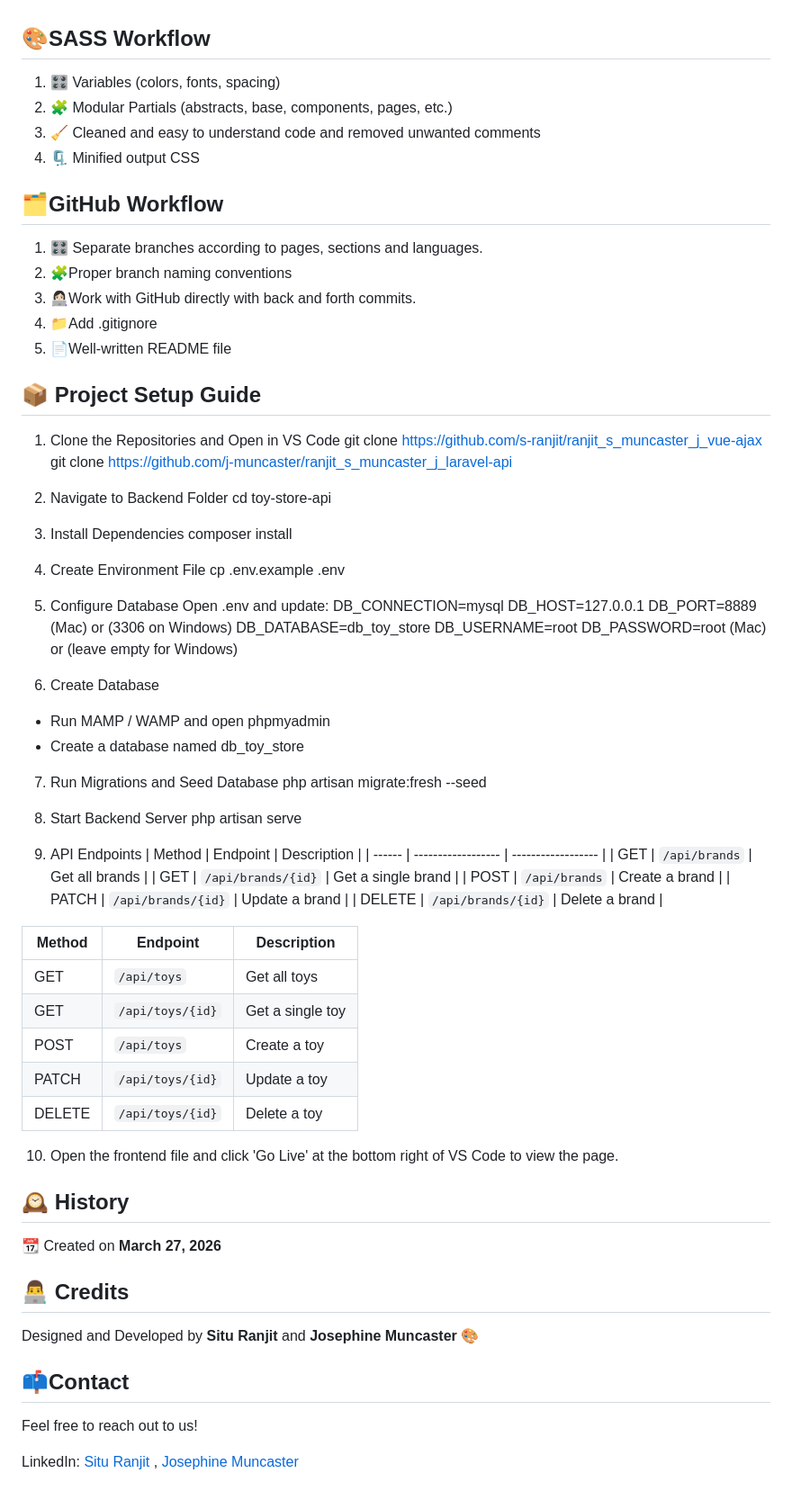
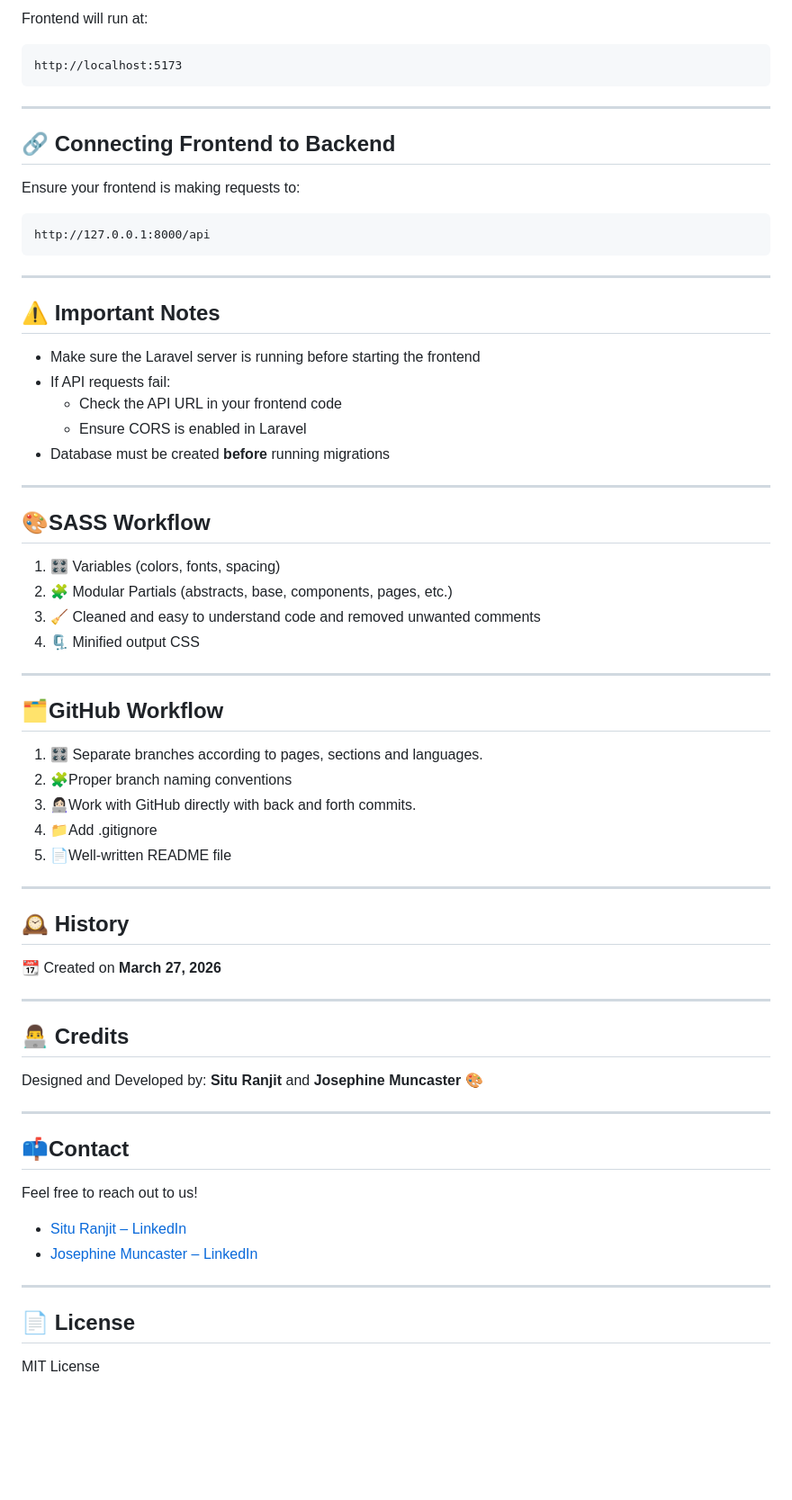
Before and after one commit to s-ranjit/ranjit_s_muncaster_j_vue-ajax, a Markdown page: README.md, the part around one of its changes. Shown at 90% size. Drawn GitHub-style; blank space fills up the shorter version.

````diff
--- a/README.md
+++ b/README.md
@@ -25,3 +151,29 @@ Front-end mainly focuses on responsive design with data updates and smooth inter
+Frontend will run at:
+```
+http://localhost:5173
+```
+
+---
+
+## 🔗 Connecting Frontend to Backend
+
+Ensure your frontend is making requests to:
+
+```
+http://127.0.0.1:8000/api
+```
+
+---
+
+## ⚠️ Important Notes
+
+- Make sure the Laravel server is running before starting the frontend
+- If API requests fail:
+  - Check the API URL in your frontend code
+  - Ensure CORS is enabled in Laravel
+- Database must be created **before** running migrations
+
+---
 
 ## 🎨SASS Workflow
 1. 🎛 Variables (colors, fonts, spacing)
@@ -29,6 +181,7 @@ Front-end mainly focuses on responsive design with data updates and smooth inter
 3. 🧹 Cleaned and easy to understand code and removed unwanted comments
 4. 🗜 Minified output CSS
 
+---
 
 ## 🗂️GitHub Workflow
 1. 🎛 Separate branches according to pages, sections and languages.
@@ -37,67 +190,27 @@ Front-end mainly focuses on responsive design with data updates and smooth inter
 4. 📁Add .gitignore
 5. 📄Well-written README file
 
-## 📦 Project Setup Guide
-
-1. Clone the Repositories and Open in VS Code
-git clone https://github.com/s-ranjit/ranjit_s_muncaster_j_vue-ajax
-git clone https://github.com/j-muncaster/ranjit_s_muncaster_j_laravel-api
-
-2. Navigate to Backend Folder
-cd toy-store-api
-
-3. Install Dependencies
-composer install
-
-4. Create Environment File
-cp .env.example .env
-
-5. Configure Database
-Open .env and update:
-DB_CONNECTION=mysql
-DB_HOST=127.0.0.1
-DB_PORT=8889 (Mac) or (3306 on Windows)
-DB_DATABASE=db_toy_store
-DB_USERNAME=root
-DB_PASSWORD=root (Mac) or (leave empty for Windows)
-
-6. Create Database
-- Run MAMP / WAMP and open phpmyadmin
-- Create a database named db_toy_store
-
-7. Run Migrations and Seed Database
-php artisan migrate:fresh --seed
-
-8. Start Backend Server
-php artisan serve
-
-9. API Endpoints
-| Method | Endpoint           | Description        |
-| ------ | ------------------ | ------------------ |
-| GET    | `/api/brands`      | Get all brands     |
-| GET    | `/api/brands/{id}` | Get a single brand |
-| POST   | `/api/brands`      | Create a brand     |
-| PATCH  | `/api/brands/{id}` | Update a brand     |
-| DELETE | `/api/brands/{id}` | Delete a brand     |
-
-| Method | Endpoint         | Description      |
-| ------ | ---------------- | ---------------- |
-| GET    | `/api/toys`      | Get all toys     |
-| GET    | `/api/toys/{id}` | Get a single toy |
-| POST   | `/api/toys`      | Create a toy     |
-| PATCH  | `/api/toys/{id}` | Update a toy     |
-| DELETE | `/api/toys/{id}` | Delete a toy     |
-
-10. Open the frontend file and click 'Go Live' at the bottom right of VS Code to view the page.
-
+---
 
 ## 🕰 History
 📆 Created on **March 27, 2026**
 
+---
+
 ## 👨‍💻 Credits
-Designed and Developed by **Situ Ranjit** and **Josephine Muncaster** 🎨
+Designed and Developed by:
+**Situ Ranjit** and **Josephine Muncaster** 🎨
+
+---
 
 ## 📫Contact
 Feel free to reach out to us!
 
-LinkedIn: [Situ Ranjit](https://www.linkedin.com/in/situ-ranjit-187970325/) , [Josephine Muncaster](https://www.linkedin.com/in/josephine-muncaster-382674135/)
+- [Situ Ranjit – LinkedIn](https://www.linkedin.com/in/situ-ranjit-187970325/)
+- [Josephine Muncaster – LinkedIn](https://www.linkedin.com/in/josephine-muncaster-382674135/)
+
+---
+
+## 📄 License
+
+MIT License
````
Also changed, not shown: other parts of README.md (+135 -9 lines).
